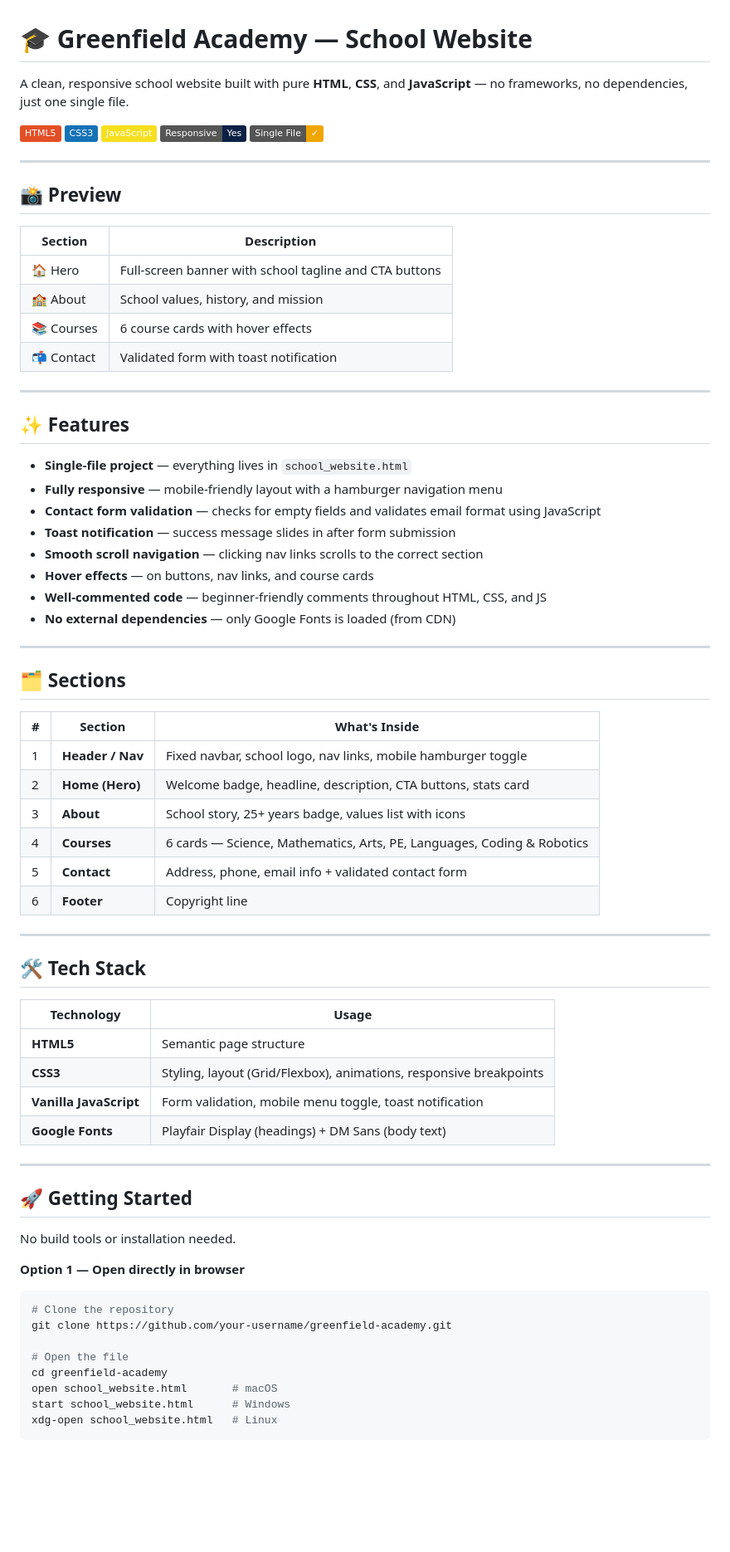
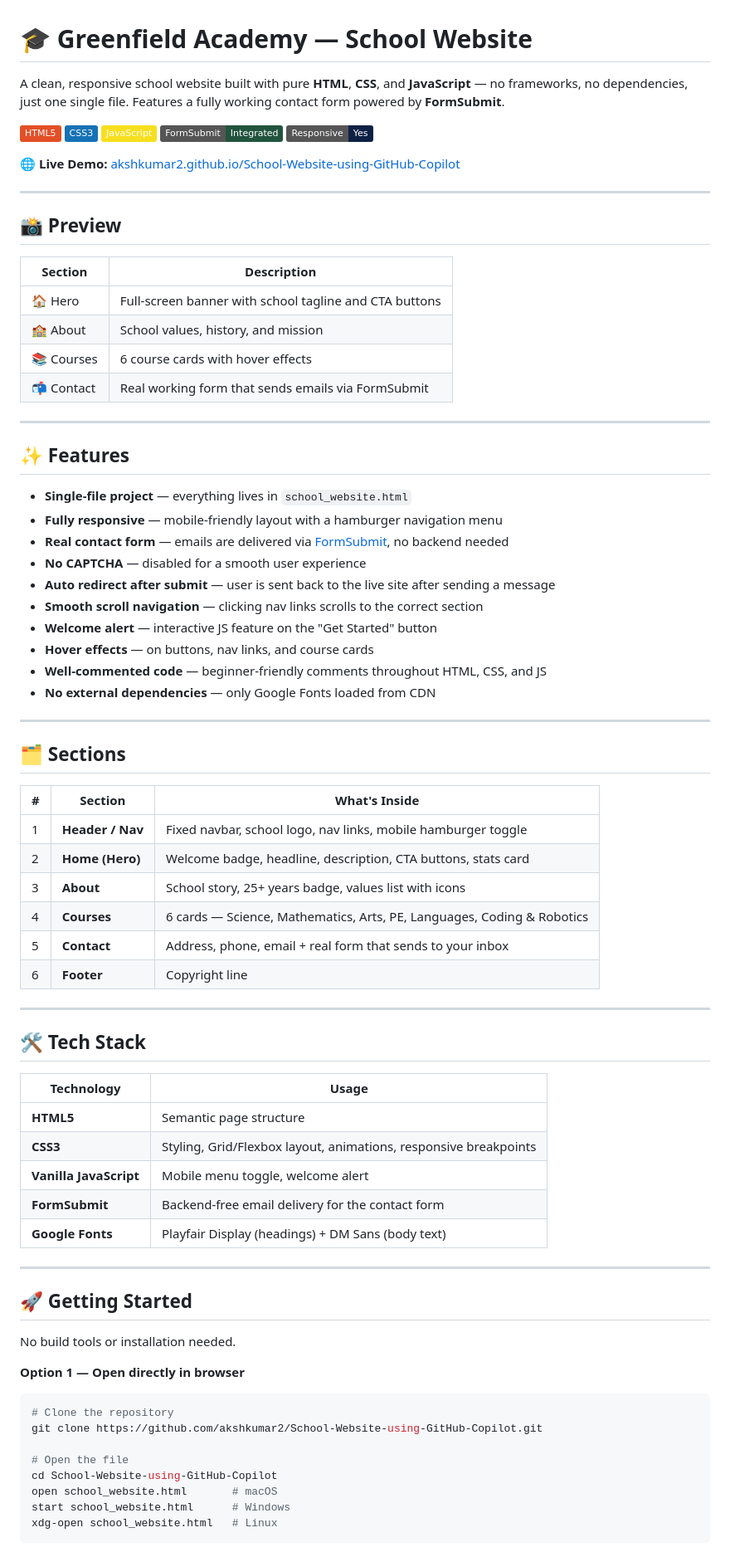
Before and after one commit to AkshKumar2/School-Website-using-GitHub-Copilot, a Markdown page: README.md, the part around one of its changes. Shown at 83% size. Rendered like a GitHub page; badges without logos; blank space fills up the shorter version.

````diff
--- a/README.md
+++ b/README.md
@@ -1,12 +1,14 @@
 # 🎓 Greenfield Academy — School Website
 
-A clean, responsive school website built with pure **HTML**, **CSS**, and **JavaScript** — no frameworks, no dependencies, just one single file.
+A clean, responsive school website built with pure **HTML**, **CSS**, and **JavaScript** — no frameworks, no dependencies, just one single file. Features a fully working contact form powered by **FormSubmit**.
 
 ![HTML5](https://img.shields.io/badge/HTML5-E34F26?style=flat&logo=html5&logoColor=white)
 ![CSS3](https://img.shields.io/badge/CSS3-1572B6?style=flat&logo=css3&logoColor=white)
 ![JavaScript](https://img.shields.io/badge/JavaScript-F7DF1E?style=flat&logo=javascript&logoColor=black)
+![FormSubmit](https://img.shields.io/badge/FormSubmit-Integrated-22543d?style=flat)
 ![Responsive](https://img.shields.io/badge/Responsive-Yes-0d2145?style=flat)
-![Single File](https://img.shields.io/badge/Single%20File-✓-f0a500?style=flat)
+
+🌐 **Live Demo:** [akshkumar2.github.io/School-Website-using-GitHub-Copilot](https://akshkumar2.github.io/School-Website-using-GitHub-Copilot/)
 
 ---
 
@@ -17,7 +19,7 @@ A clean, responsive school website built with pure **HTML**, **CSS**, and **Java
 | 🏠 Hero | Full-screen banner with school tagline and CTA buttons |
 | 🏫 About | School values, history, and mission |
 | 📚 Courses | 6 course cards with hover effects |
-| 📬 Contact | Validated form with toast notification |
+| 📬 Contact | Real working form that sends emails via FormSubmit |
 
 ---
 
@@ -25,12 +27,14 @@ A clean, responsive school website built with pure **HTML**, **CSS**, and **Java
 
 - **Single-file project** — everything lives in `school_website.html`
 - **Fully responsive** — mobile-friendly layout with a hamburger navigation menu
-- **Contact form validation** — checks for empty fields and validates email format using JavaScript
-- **Toast notification** — success message slides in after form submission
+- **Real contact form** — emails are delivered via [FormSubmit](https://formsubmit.co), no backend needed
+- **No CAPTCHA** — disabled for a smooth user experience
+- **Auto redirect after submit** — user is sent back to the live site after sending a message
 - **Smooth scroll navigation** — clicking nav links scrolls to the correct section
+- **Welcome alert** — interactive JS feature on the "Get Started" button
 - **Hover effects** — on buttons, nav links, and course cards
 - **Well-commented code** — beginner-friendly comments throughout HTML, CSS, and JS
-- **No external dependencies** — only Google Fonts is loaded (from CDN)
+- **No external dependencies** — only Google Fonts loaded from CDN
 
 ---
 
@@ -42,7 +46,7 @@ A clean, responsive school website built with pure **HTML**, **CSS**, and **Java
 | 2 | **Home (Hero)** | Welcome badge, headline, description, CTA buttons, stats card |
 | 3 | **About** | School story, 25+ years badge, values list with icons |
 | 4 | **Courses** | 6 cards — Science, Mathematics, Arts, PE, Languages, Coding & Robotics |
-| 5 | **Contact** | Address, phone, email info + validated contact form |
+| 5 | **Contact** | Address, phone, email + real form that sends to your inbox |
 | 6 | **Footer** | Copyright line |
 
 ---
@@ -52,8 +56,9 @@ A clean, responsive school website built with pure **HTML**, **CSS**, and **Java
 | Technology | Usage |
 |---|---|
 | **HTML5** | Semantic page structure |
-| **CSS3** | Styling, layout (Grid/Flexbox), animations, responsive breakpoints |
-| **Vanilla JavaScript** | Form validation, mobile menu toggle, toast notification |
+| **CSS3** | Styling, Grid/Flexbox layout, animations, responsive breakpoints |
+| **Vanilla JavaScript** | Mobile menu toggle, welcome alert |
+| **FormSubmit** | Backend-free email delivery for the contact form |
 | **Google Fonts** | Playfair Display (headings) + DM Sans (body text) |
 
 ---
@@ -65,10 +70,10 @@ No build tools or installation needed.
 **Option 1 — Open directly in browser**
 ```bash
 # Clone the repository
-git clone https://github.com/your-username/greenfield-academy.git
+git clone https://github.com/akshkumar2/School-Website-using-GitHub-Copilot.git
 
 # Open the file
-cd greenfield-academy
+cd School-Website-using-GitHub-Copilot
 open school_website.html       # macOS
 start school_website.html      # Windows
 xdg-open school_website.html   # Linux
````
Also changed, not shown: other parts of README.md (+39 -47 lines).
